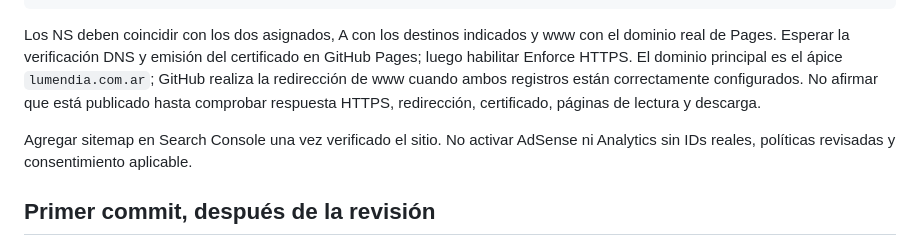
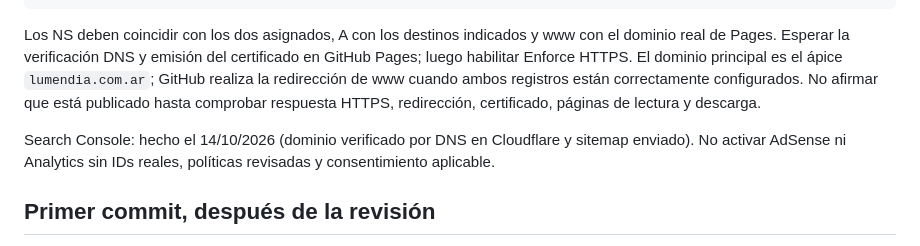
Before and after one commit to galumio/lumendia-web, a Markdown page: docs/PUBLICACION.md, the part around the change. Drawn GitHub-style.

```diff
--- a/docs/PUBLICACION.md
+++ b/docs/PUBLICACION.md
@@ -68,7 +68,7 @@ curl.exe -I https://www.lumendia.com.ar
 
 Los NS deben coincidir con los dos asignados, A con los destinos indicados y www con el dominio real de Pages. Esperar la verificación DNS y emisión del certificado en GitHub Pages; luego habilitar Enforce HTTPS. El dominio principal es el ápice `lumendia.com.ar`; GitHub realiza la redirección de www cuando ambos registros están correctamente configurados. No afirmar que está publicado hasta comprobar respuesta HTTPS, redirección, certificado, páginas de lectura y descarga.
 
-Agregar sitemap en Search Console una vez verificado el sitio. No activar AdSense ni Analytics sin IDs reales, políticas revisadas y consentimiento aplicable.
+Search Console: hecho el 14/10/2026 (dominio verificado por DNS en Cloudflare y sitemap enviado). No activar AdSense ni Analytics sin IDs reales, políticas revisadas y consentimiento aplicable.
 
 ## Primer commit, después de la revisión
 
```
Also changed, not shown: docs/ARQUITECTURA.md (+1 -1 lines).
